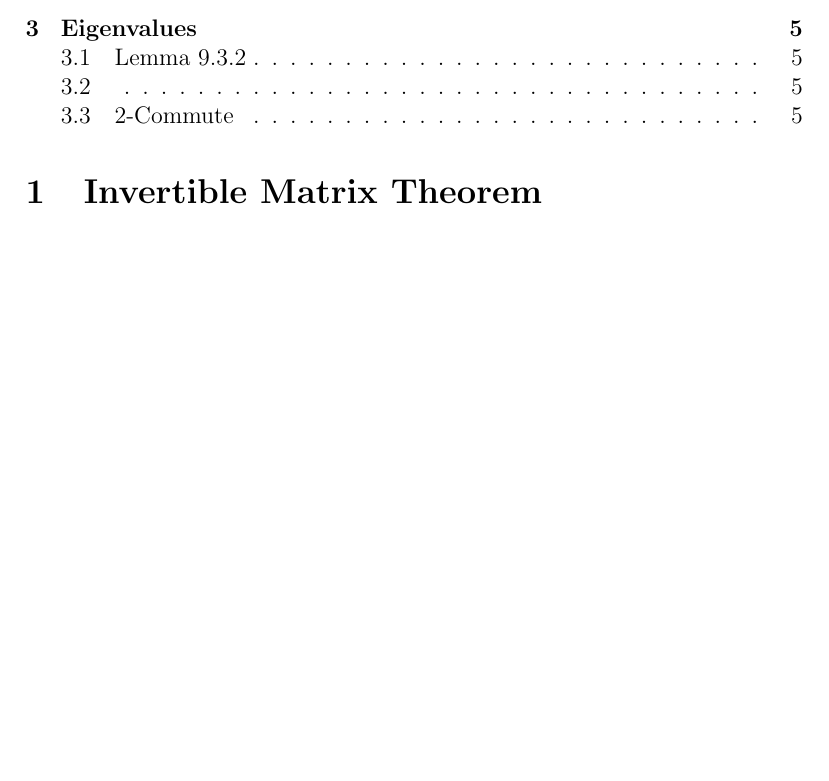
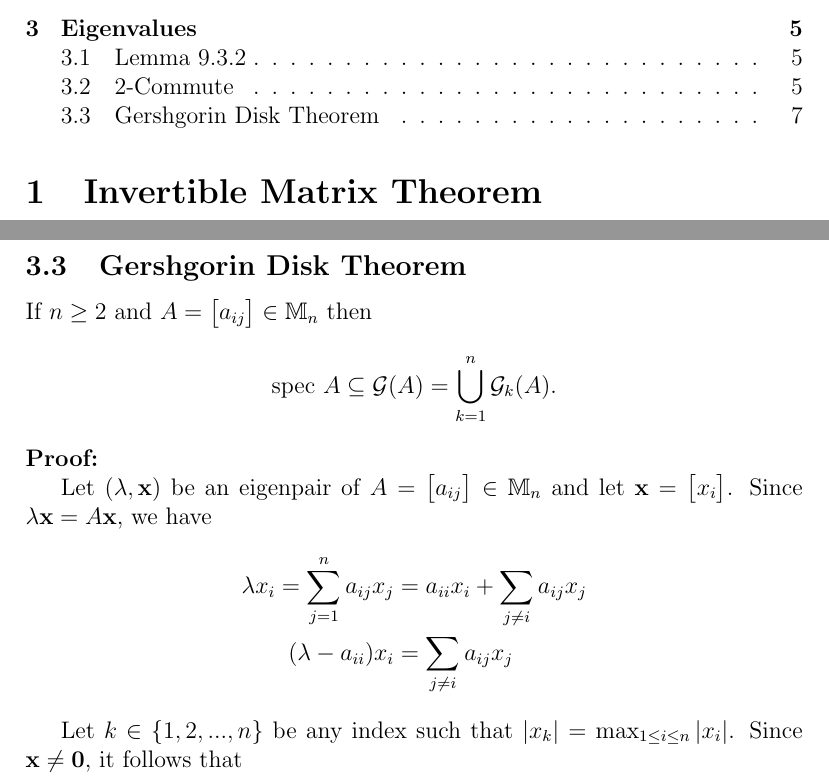
Before and after one commit to dan035-ucsd/MATH-102, a LaTeX document (math102.tex): part of page 1 of 6 before the commit and two parts of pages 1 and 7 of 7 after it, the two joined at a grey line, cut so that both start at the same text, the shorter picture padded with empty space. Compiled offline with pdfLaTeX.

Commit message:
Math 102 Gershgorin Disks Thm

```diff
--- a/math102.tex
+++ b/math102.tex
@@ -181,4 +179,28 @@ Let $A_1, A_2 \in \mathbb{M}_n$. Let $\lambda$ be an eigenvalue of $A_1$. Suppos
     \therefore v=Xu \in \mathcal{E}_\lambda(A_1) &\text{ is an eigenvector of } A_2
 \end{align*}
 
+\newpage
+\subsection{Gershgorin Disk Theorem}
+If $n \ge 2$ and $A=\begin{bmatrix}
+    a_{ij}
+\end{bmatrix} \in \mathbb{M}_n$ then
+\begin{align*}
+    \text{spec } A \subseteq \mathcal{G}(A)= \bigcup^n_{k=1} \mathcal{G}_k(A).
+\end{align*}
+
+\noindent\textbf{Proof:}
+
+Let $(\lambda,\mathbf{x})$ be an eigenpair of $A = \begin{bmatrix}
+a_{ij}
+\end{bmatrix} \in \mathbb{M}_n$ and let $\mathbf{x}=\begin{bmatrix}
+    x_i
+\end{bmatrix}$. Since $\lambda \mathbf{x}=A\mathbf{x}$, we have
+\begin{align*}
+    \lambda x_i = \displaystyle\sum^n_{j=1} a_{ij}x_j &= a_{ii}x_i+\displaystyle\sum_{j\ne i} a_{ij}x_j \\
+    (\lambda - a_{ii})x_i &= \displaystyle\sum_{j\ne i} a_{ij}x_j
+\end{align*}
+
+Let $k \in \{ 1,2,...,n \}$ be any index such that $|x_k|=\max_{1\le i \le n} |x_i|$. Since $\mathbf{x} \ne \mathbf{0}$,
+it follows that
+
 \end{document}
```
Also changed, not shown: out_dir/math102.pdf, math102.tex (2 more changed lines), 1 other file.
